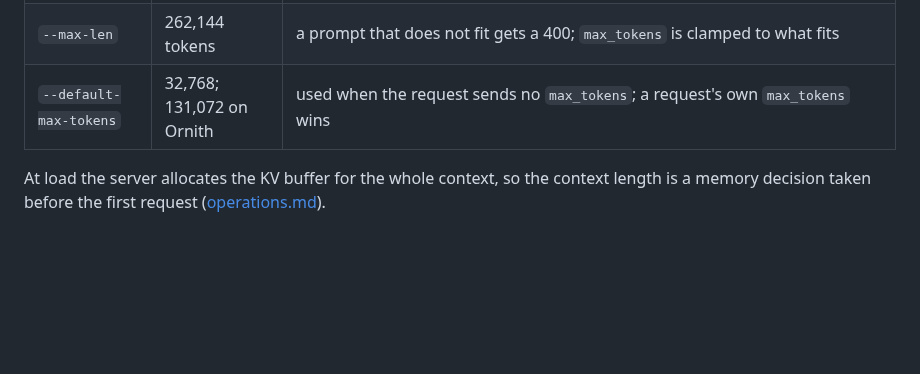
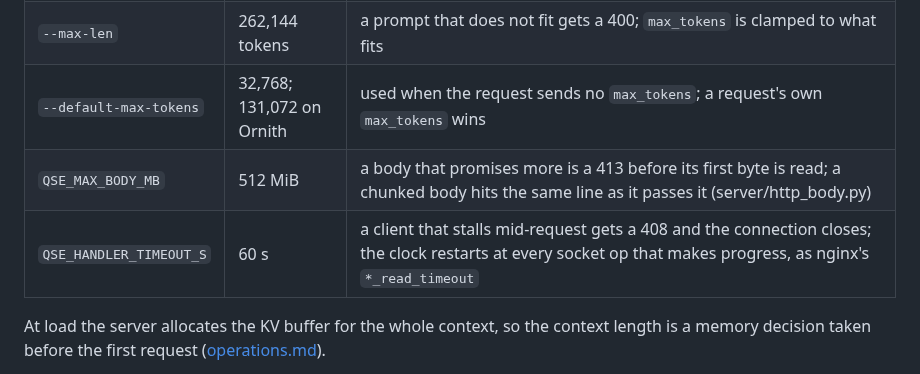
Before and after one commit to 0xBakeer/TandemLLM, a Markdown page: docs/server.md, the part around the change. Rendered like a GitHub page; blank space fills up the shorter version.

Commit message:
DOCS: docs/server.md names the body cap and the handler timeout
QSE_MAX_BODY_MB and QSE_HANDLER_TIMEOUT_S set both, and neither was in the
docs. One line each in the admission table: what the value bounds and what
the client gets when it crosses it.

Tested: prose only; the values are the code's defaults (http_body.py,
server/app.py).

```diff
--- a/docs/server.md
+++ b/docs/server.md
@@ -183,6 +183,8 @@ TandemLLM holds one sequence, so requests wait for it in a bounded queue.
 | `--request-timeout` | 3,600 s | a generation that runs that long ends with `finish_reason: "timeout"` |
 | `--max-len` | 262,144 tokens | a prompt that does not fit gets a 400; `max_tokens` is clamped to what fits |
 | `--default-max-tokens` | 32,768; 131,072 on Ornith | used when the request sends no `max_tokens`; a request's own `max_tokens` wins |
+| `QSE_MAX_BODY_MB` | 512 MiB | a body that promises more is a 413 before its first byte is read; a chunked body hits the same line as it passes it (server/http_body.py) |
+| `QSE_HANDLER_TIMEOUT_S` | 60 s | a client that stalls mid-request gets a 408 and the connection closes; the clock restarts at every socket op that makes progress, as nginx's `*_read_timeout` |
 
 At load the server allocates the KV buffer for the whole context, so the context length is a memory decision taken before the first request ([operations.md](operations.md)).
 
```
